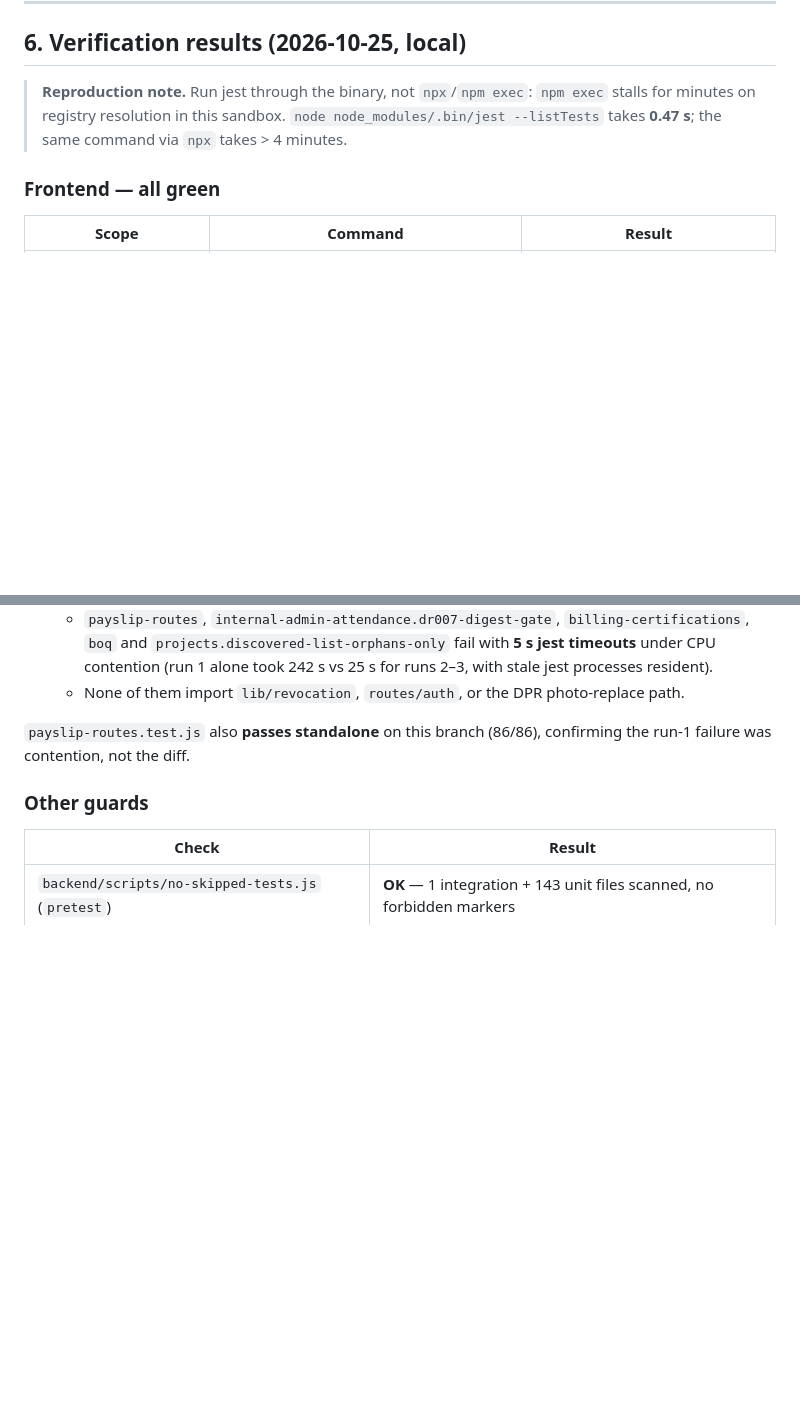
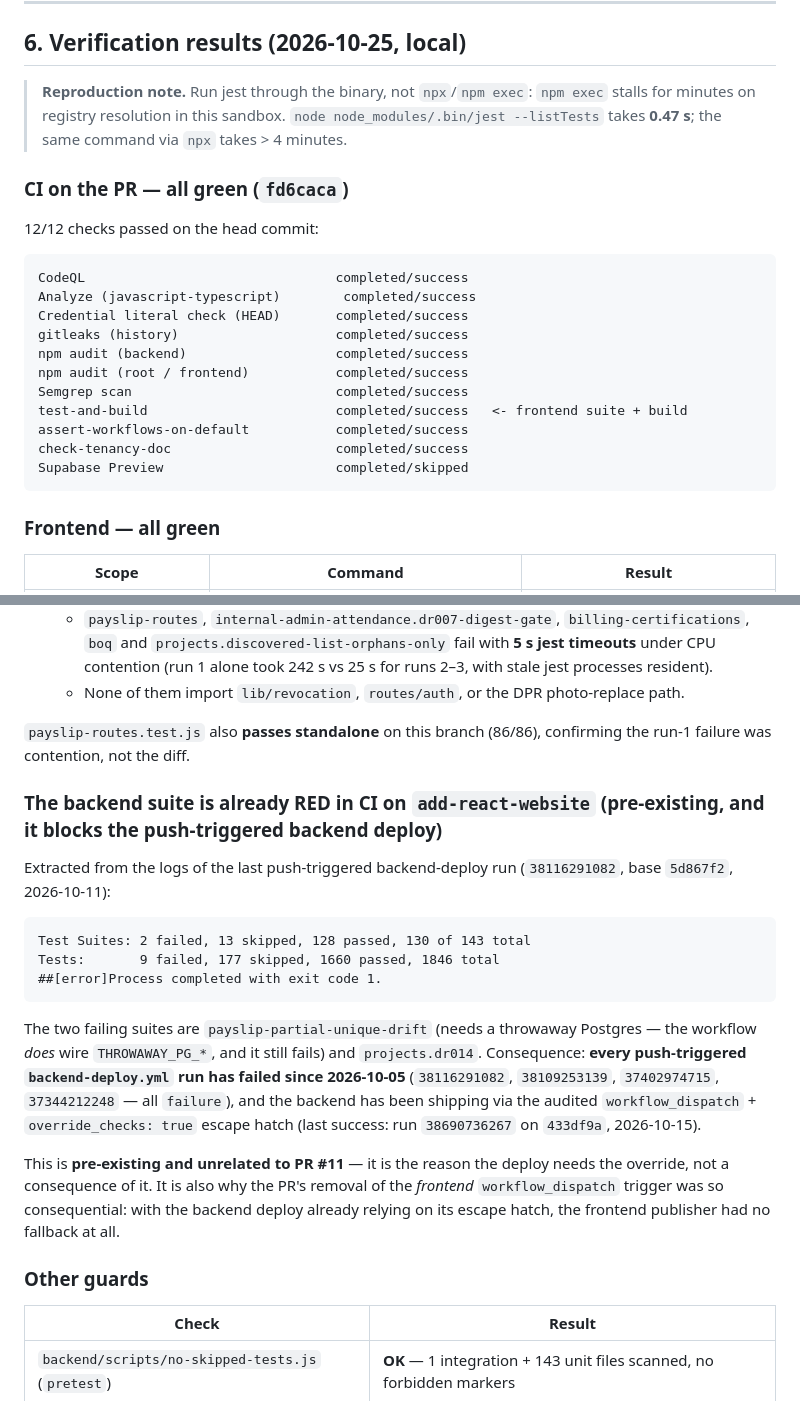
Before and after one commit to adithya300800/ACS_Chennai, a Markdown page: verification/2026-10-25-dr034-pr11-review/REPORT.md, 2 parts joined by grey strips. GitHub-like rendering; blank space fills up the shorter version.

````diff
--- a/verification/2026-10-25-dr034-pr11-review/REPORT.md
+++ b/verification/2026-10-25-dr034-pr11-review/REPORT.md
@@ -161,6 +161,24 @@ The PR's implementation is sound and was kept as-is:
 
 > **Reproduction note.** Run jest through the binary, not `npx`/`npm exec`: `npm exec` stalls for minutes on registry resolution in this sandbox. `node node_modules/.bin/jest --listTests` takes **0.47 s**; the same command via `npx` takes > 4 minutes.
 
+### CI on the PR — all green (`fd6caca`)
+
+12/12 checks passed on the head commit:
+
+```
+CodeQL                                completed/success
+Analyze (javascript-typescript)        completed/success
+Credential literal check (HEAD)       completed/success
+gitleaks (history)                    completed/success
+npm audit (backend)                   completed/success
+npm audit (root / frontend)           completed/success
+Semgrep scan                          completed/success
+test-and-build                        completed/success   <- frontend suite + build
+assert-workflows-on-default           completed/success
+check-tenancy-doc                     completed/success
+Supabase Preview                      completed/skipped
+```
+
 ### Frontend — all green
 
 | Scope | Command | Result |
@@ -199,6 +217,20 @@ The full suite was run three times on this branch and twice on a clean `add-reac
 
 `payslip-routes.test.js` also **passes standalone** on this branch (86/86), confirming the run-1 failure was contention, not the diff.
 
+### The backend suite is already RED in CI on `add-react-website` (pre-existing, and it blocks the push-triggered backend deploy)
+
+Extracted from the logs of the last push-triggered backend-deploy run (`38116291082`, base `5d867f2`, 2026-10-11):
+
+```
+Test Suites: 2 failed, 13 skipped, 128 passed, 130 of 143 total
+Tests:       9 failed, 177 skipped, 1660 passed, 1846 total
+##[error]Process completed with exit code 1.
+```
+
+The two failing suites are `payslip-partial-unique-drift` (needs a throwaway Postgres — the workflow *does* wire `THROWAWAY_PG_*`, and it still fails) and `projects.dr014`. Consequence: **every push-triggered `backend-deploy.yml` run has failed since 2026-10-05** (`38116291082`, `38109253139`, `37402974715`, `37344212248` — all `failure`), and the backend has been shipping via the audited `workflow_dispatch` + `override_checks: true` escape hatch (last success: run `38690736267` on `433df9a`, 2026-10-15).
+
+This is **pre-existing and unrelated to PR #11** — it is the reason the deploy needs the override, not a consequence of it. It is also why the PR's removal of the *frontend* `workflow_dispatch` trigger was so consequential: with the backend deploy already relying on its escape hatch, the frontend publisher had no fallback at all.
+
 ### Other guards
 
 | Check | Result |
````
Also changed, not shown: other parts of verification/2026-10-25-dr034-pr11-review/REPORT.md (+40 -0 lines).
